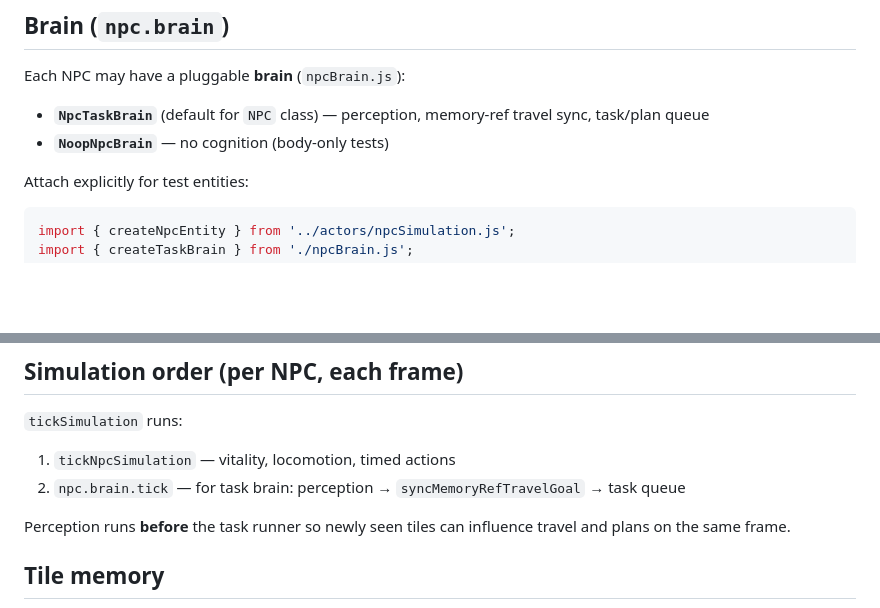
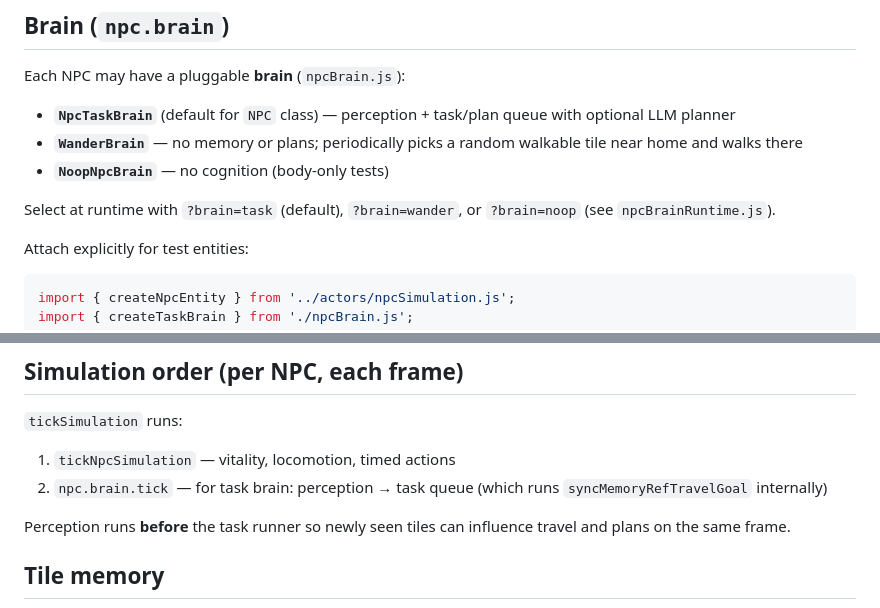
Before and after one commit to evangambit/World, a Markdown page: src/npc/README.md, 2 parts joined by grey strips. Drawn GitHub-style; blank space fills up the shorter version.

```diff
--- a/src/npc/README.md
+++ b/src/npc/README.md
@@ -6,8 +6,11 @@ Scheduling, declarative plans, and **tile memory** — not world rules. World in
 
 Each NPC may have a pluggable **brain** (`npcBrain.js`):
 
-- **`NpcTaskBrain`** (default for `NPC` class) — perception, memory-ref travel sync, task/plan queue
+- **`NpcTaskBrain`** (default for `NPC` class) — perception + task/plan queue with optional LLM planner
+- **`WanderBrain`** — no memory or plans; periodically picks a random walkable tile near home and walks there
 - **`NoopNpcBrain`** — no cognition (body-only tests)
+
+Select at runtime with `?brain=task` (default), `?brain=wander`, or `?brain=noop` (see `npcBrainRuntime.js`).
 
 Attach explicitly for test entities:
 
@@ -31,7 +34,7 @@ new NPC(x, y, z, preset, name, inv, { brain: myCustomBrain });
 `tickSimulation` runs:
 
 1. `tickNpcSimulation` — vitality, locomotion, timed actions
-2. `npc.brain.tick` — for task brain: perception → `syncMemoryRefTravelGoal` → task queue
+2. `npc.brain.tick` — for task brain: perception → task queue (which runs `syncMemoryRefTravelGoal` internally)
 
 Perception runs **before** the task runner so newly seen tiles can influence travel and plans on the same frame.
 
```
Also changed, not shown: README.md (+7 -3 lines).
